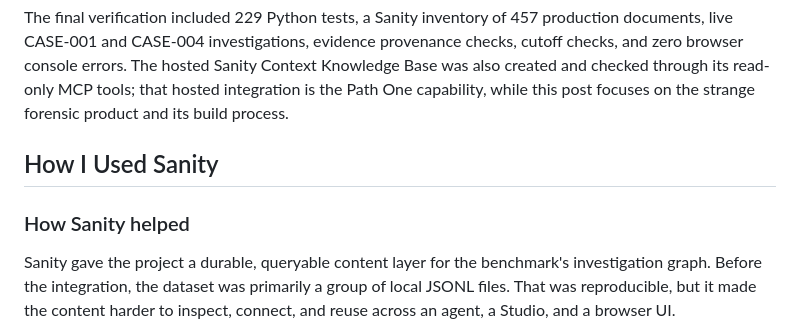
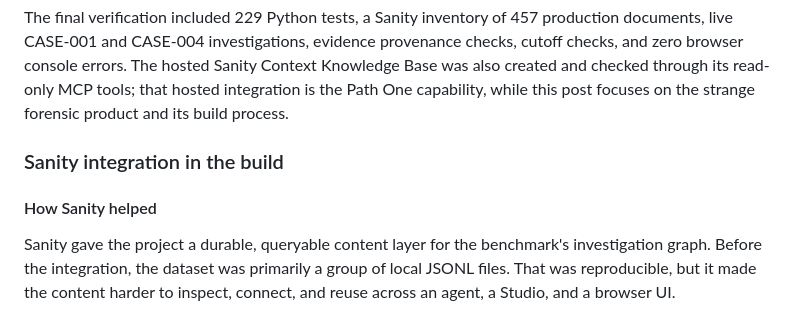
Before and after one commit to ujjavala/cyber-autopsy, a Markdown page: blog-path-two.md, the part around one of its changes. Drawn GitHub-style.

```diff
--- a/blog-path-two.md
+++ b/blog-path-two.md
@@ -167,9 +167,9 @@ Sanity Context Knowledge Base was also created and checked through its
 read-only MCP tools; that hosted integration is the Path One capability, while
 this post focuses on the strange forensic product and its build process.
 
-## How I Used Sanity
+### Sanity integration in the build
 
-### How Sanity helped
+#### How Sanity helped
 
 Sanity gave the project a durable, queryable content layer for the benchmark's
 investigation graph. Before the integration, the dataset was primarily a group
```
Also changed, not shown: other parts of blog-path-two.md (+14 -14 lines), blog-sanity.md (+1 -1 lines).
